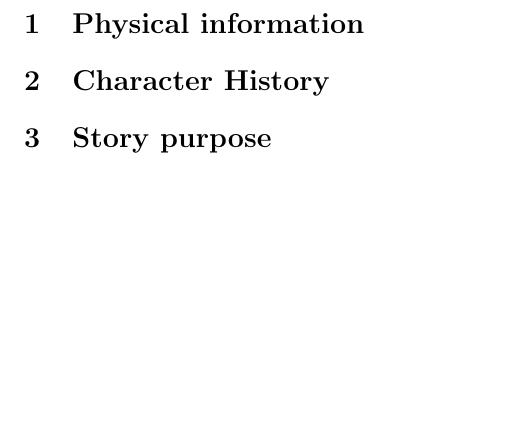
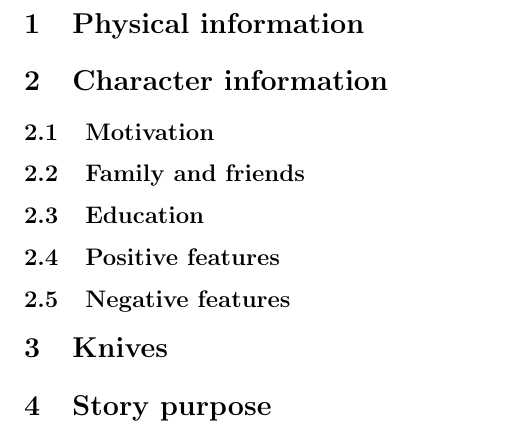
Before and after one commit to AoifeHughes/Short-Stories, a LaTeX document (important_characters/val/info.tex): part of page 2 of 2, cut so that both start at the same text, the shorter picture padded with empty space. Compiled offline with pdfLaTeX.

Commit message:
re-org of val

```diff
--- a/important_characters/val/info.tex
+++ b/important_characters/val/info.tex
@@ -28,7 +28,22 @@
 
 
 
-\section{Character History}
+\section{Character information}
+
+
+\subsection{Motivation}
+
+\subsection{Family and friends}
+
+\subsection{Education}
+
+\subsection{Positive features}
+
+\subsection{Negative features}
+
+\section{Knives}
+
+
 
 \section{Story purpose}
 
```
Also changed, not shown: important_characters/character_templates/background_design.md (+1 -1 lines).
